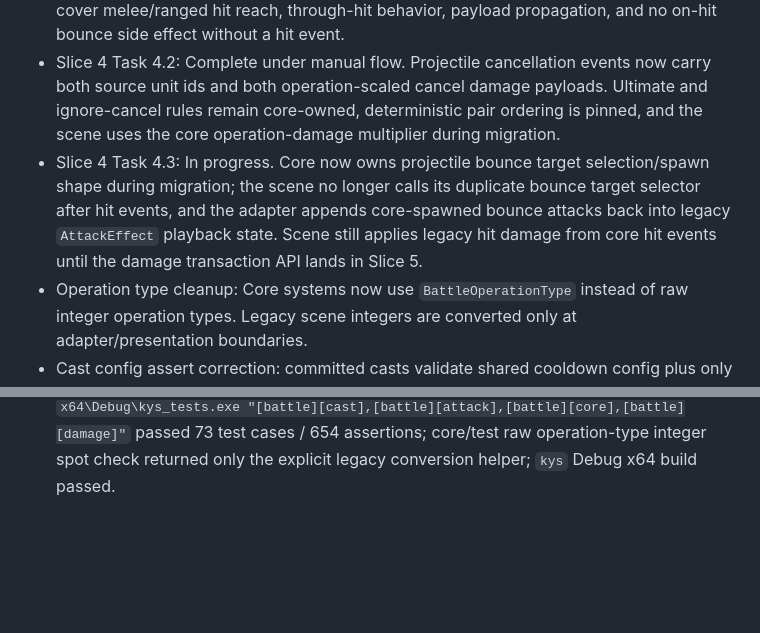
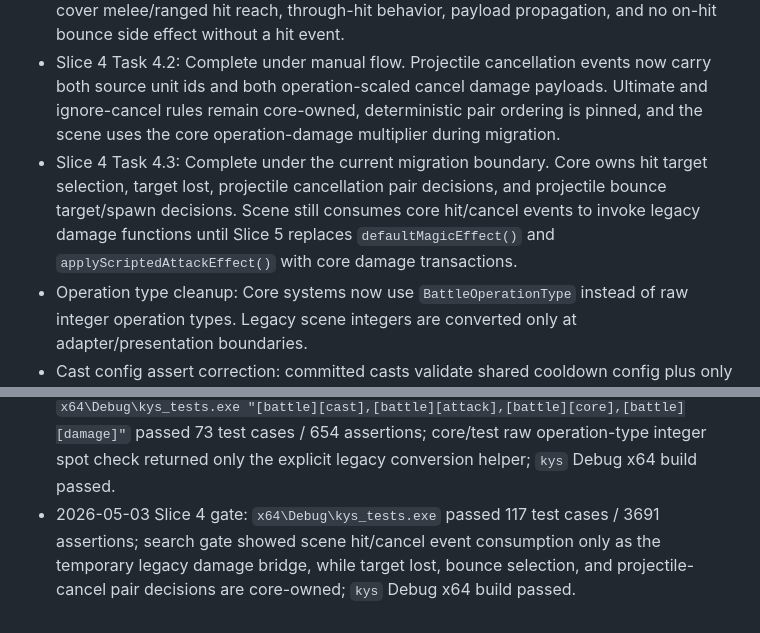
Before and after one commit to scarsty/kys-cpp, a Markdown page: docs/battle_refactor_completion_plan.md, 2 parts joined by grey strips. Rendered like a GitHub page; blank space fills up the shorter version.

Commit message:
Record slice 4 gate

```diff
--- a/docs/battle_refactor_completion_plan.md
+++ b/docs/battle_refactor_completion_plan.md
@@ -65,7 +65,7 @@ Baseline verification history:
 - Slice 3 Task 3.3: Complete under manual flow. `AI()` builds `BattleCastInput` through the adapter, starts actions from `BattleCastPlanner`, and stores pending core cast results for `Action()` to commit. `Action()` consumes pending core cast spawn requests and applies result-derived MP/cooldown state. `createSkillAttackEffect()` is now a core spawn-request bridge instead of a scene-side skill/projectile decision tree.
 - Slice 4 Task 4.1: Complete under manual flow. Core attack state and hit events now carry damage-request payload ids/values for source unit, skill, operation type, hidden weapon item id, scripted damage/status values, and execute/invincible behavior. Focused tests cover melee/ranged hit reach, through-hit behavior, payload propagation, and no on-hit bounce side effect without a hit event.
 - Slice 4 Task 4.2: Complete under manual flow. Projectile cancellation events now carry both source unit ids and both operation-scaled cancel damage payloads. Ultimate and ignore-cancel rules remain core-owned, deterministic pair ordering is pinned, and the scene uses the core operation-damage multiplier during migration.
-- Slice 4 Task 4.3: In progress. Core now owns projectile bounce target selection/spawn shape during migration; the scene no longer calls its duplicate bounce target selector after hit events, and the adapter appends core-spawned bounce attacks back into legacy `AttackEffect` playback state. Scene still applies legacy hit damage from core hit events until the damage transaction API lands in Slice 5.
+- Slice 4 Task 4.3: Complete under the current migration boundary. Core owns hit target selection, target lost, projectile cancellation pair decisions, and projectile bounce target/spawn decisions. Scene still consumes core hit/cancel events to invoke legacy damage functions until Slice 5 replaces `defaultMagicEffect()` and `applyScriptedAttackEffect()` with core damage transactions.
 - Operation type cleanup: Core systems now use `BattleOperationType` instead of raw integer operation types. Legacy scene integers are converted only at adapter/presentation boundaries.
 - Cast config assert correction: committed casts validate shared cooldown config plus only the selected operation slot, preserving `{}` placeholders for unrelated operation slots. Follow-up review trimmed nonessential operation-shape config asserts; remaining cast asserts guard active invariants such as selected operation ids, cooldown math, and normalization/division inputs.
 - Workflow note: Subagent dispatch is paused because the review agents were unstable. Continue manually while preserving the same task order, local review discipline, and verification gates.
@@ -883,3 +883,4 @@ Append entries here after each slice gate. Do not use this log as a completion c
 - 2026-05-03 Slice 4 Task 4.2 gate: `kys_tests` Debug x64 build passed; `x64\Debug\kys_tests.exe "[battle][attack],[battle][core]"` passed 40 test cases / 292 assertions; after assert-trim review, `x64\Debug\kys_tests.exe "[battle][cast],[battle][attack],[battle][core]"` passed 61 test cases / 581 assertions; `kys` Debug x64 build passed.
 - 2026-05-03 Slice 4 Task 4.3 bounce checkpoint: `kys_tests` Debug x64 build passed; `x64\Debug\kys_tests.exe "[battle][attack],[battle][core],[battle][presentation]"` passed 51 test cases / 399 assertions; `kys` Debug x64 build passed.
 - 2026-05-03 operation enum checkpoint: `kys_tests` Debug x64 build passed; `x64\Debug\kys_tests.exe "[battle][cast],[battle][attack],[battle][core],[battle][damage]"` passed 73 test cases / 654 assertions; core/test raw operation-type integer spot check returned only the explicit legacy conversion helper; `kys` Debug x64 build passed.
+- 2026-05-03 Slice 4 gate: `x64\Debug\kys_tests.exe` passed 117 test cases / 3691 assertions; search gate showed scene hit/cancel event consumption only as the temporary legacy damage bridge, while target lost, bounce selection, and projectile-cancel pair decisions are core-owned; `kys` Debug x64 build passed.
```
